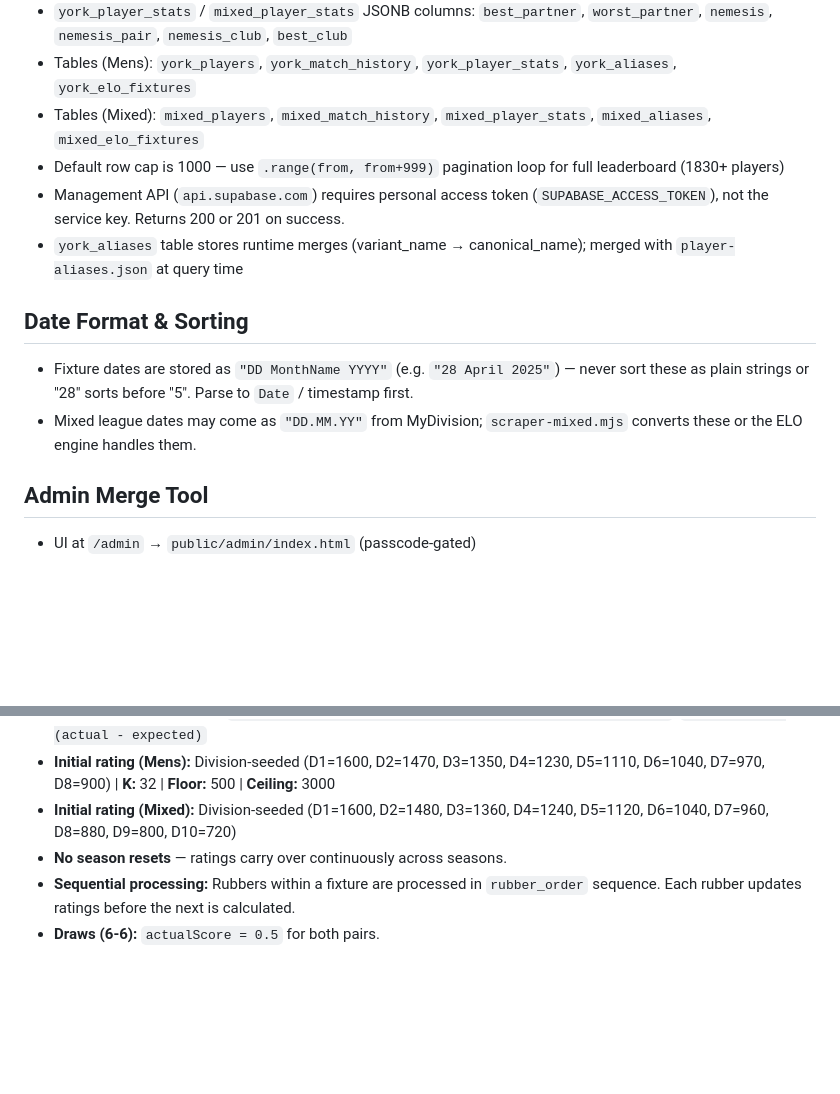
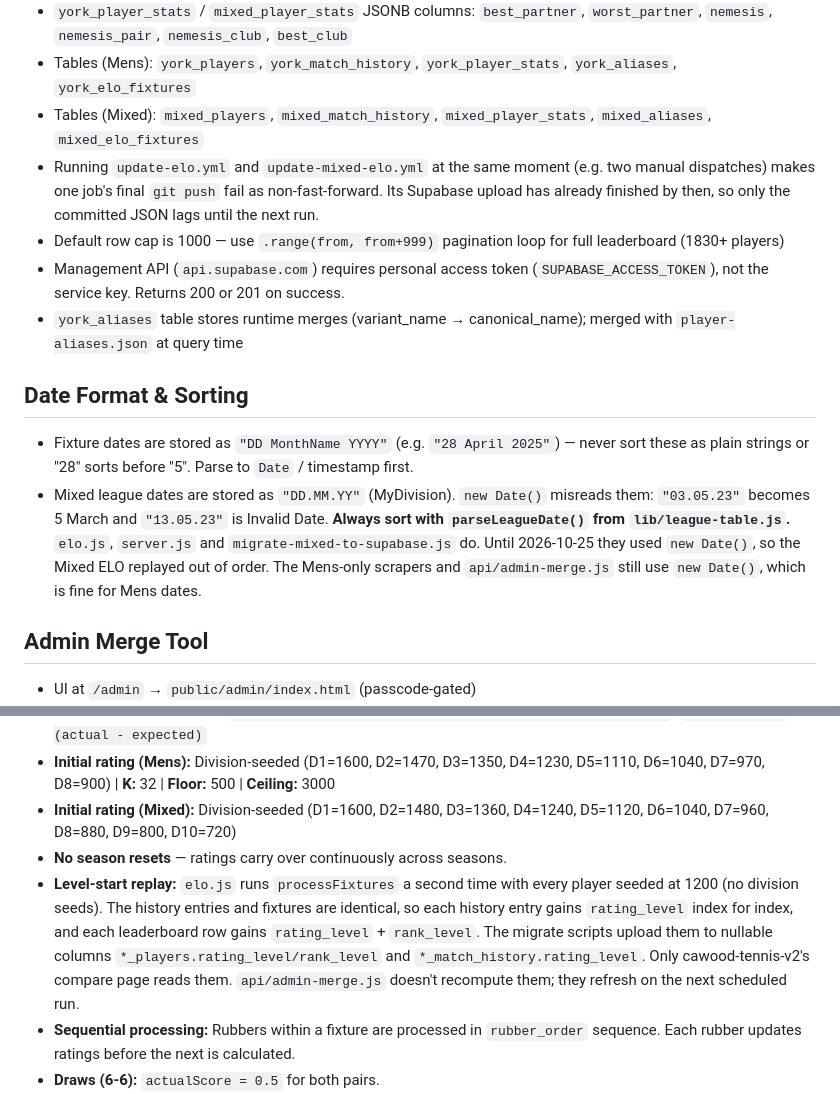
Before and after one commit to bestjon-byte/yorkELO, a Markdown page: CLAUDE.md, 2 parts joined by grey strips. GitHub-like rendering; blank space fills up the shorter version.

Commit message:
Docs: date sorting, level-start replay, concurrent workflow push
Co-Authored-By: Claude Opus 5.5 <noreply@anthropic.com>

```diff
--- a/CLAUDE.md
+++ b/CLAUDE.md
@@ -75,6 +75,7 @@ node scripts/validate-league-table.js [div...]  # diff computed mens tables vs t
 - `york_player_stats` / `mixed_player_stats` JSONB columns: `best_partner`, `worst_partner`, `nemesis`, `nemesis_pair`, `nemesis_club`, `best_club`
 - Tables (Mens): `york_players`, `york_match_history`, `york_player_stats`, `york_aliases`, `york_elo_fixtures`
 - Tables (Mixed): `mixed_players`, `mixed_match_history`, `mixed_player_stats`, `mixed_aliases`, `mixed_elo_fixtures`
+- Running `update-elo.yml` and `update-mixed-elo.yml` at the same moment (e.g. two manual dispatches) makes one job's final `git push` fail as non-fast-forward. Its Supabase upload has already finished by then, so only the committed JSON lags until the next run.
 - Default row cap is 1000 — use `.range(from, from+999)` pagination loop for full leaderboard (1830+ players)
 - Management API (`api.supabase.com`) requires personal access token (`SUPABASE_ACCESS_TOKEN`), not the service key. Returns 200 or 201 on success.
 - `york_aliases` table stores runtime merges (variant_name → canonical_name); merged with `player-aliases.json` at query time
@@ -82,7 +83,7 @@ node scripts/validate-league-table.js [div...]  # diff computed mens tables vs t
 ## Date Format & Sorting
 
 - Fixture dates are stored as `"DD MonthName YYYY"` (e.g. `"28 April 2025"`) — never sort these as plain strings or "28" sorts before "5". Parse to `Date` / timestamp first.
-- Mixed league dates may come as `"DD.MM.YY"` from MyDivision; `scraper-mixed.mjs` converts these or the ELO engine handles them.
+- Mixed league dates are stored as `"DD.MM.YY"` (MyDivision). `new Date()` misreads them: `"03.05.23"` becomes 5 March and `"13.05.23"` is Invalid Date. **Always sort with `parseLeagueDate()` from `lib/league-table.js`.** `elo.js`, `server.js` and `migrate-mixed-to-supabase.js` do. Until 2026-10-25 they used `new Date()`, so the Mixed ELO replayed out of order. The Mens-only scrapers and `api/admin-merge.js` still use `new Date()`, which is fine for Mens dates.
 
 ## Admin Merge Tool
 
@@ -97,6 +98,7 @@ node scripts/validate-league-table.js [div...]  # diff computed mens tables vs t
 - **Initial rating (Mens):** Division-seeded (D1=1600, D2=1470, D3=1350, D4=1230, D5=1110, D6=1040, D7=970, D8=900) | **K:** 32 | **Floor:** 500 | **Ceiling:** 3000
 - **Initial rating (Mixed):** Division-seeded (D1=1600, D2=1480, D3=1360, D4=1240, D5=1120, D6=1040, D7=960, D8=880, D9=800, D10=720)
 - **No season resets** — ratings carry over continuously across seasons.
+- **Level-start replay:** `elo.js` runs `processFixtures` a second time with every player seeded at 1200 (no division seeds). The history entries and fixtures are identical, so each history entry gains `rating_level` index for index, and each leaderboard row gains `rating_level` + `rank_level`. The migrate scripts upload them to nullable columns `*_players.rating_level/rank_level` and `*_match_history.rating_level`. Only cawood-tennis-v2's compare page reads them. `api/admin-merge.js` doesn't recompute them; they refresh on the next scheduled run.
 - **Sequential processing:** Rubbers within a fixture are processed in `rubber_order` sequence. Each rubber updates ratings before the next is calculated.
 - **Draws (6-6):** `actualScore = 0.5` for both pairs.
 - **Conceded fixtures:** Detected by "Match conceded by" text — skipped entirely, no ELO impact.
```
